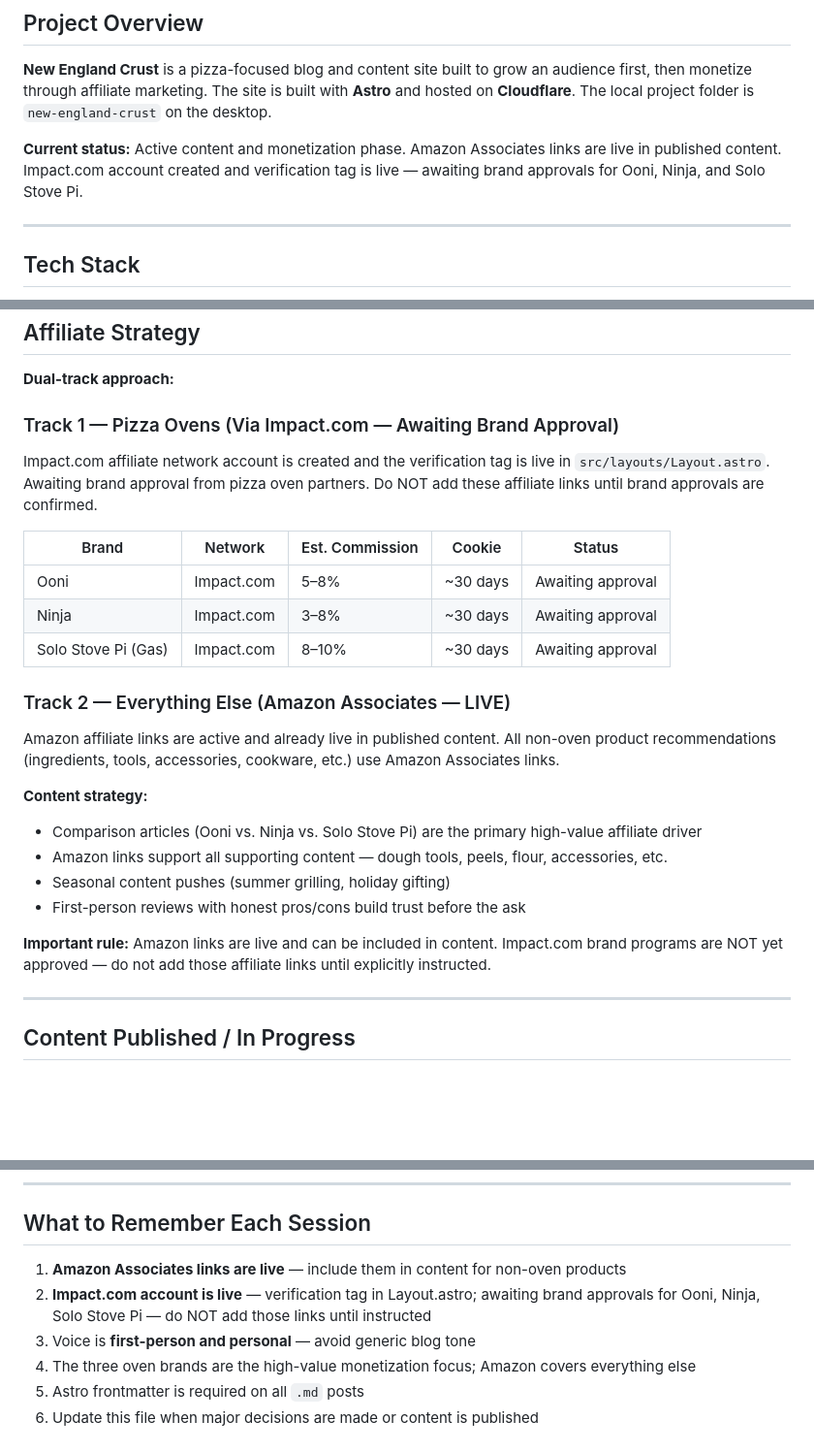
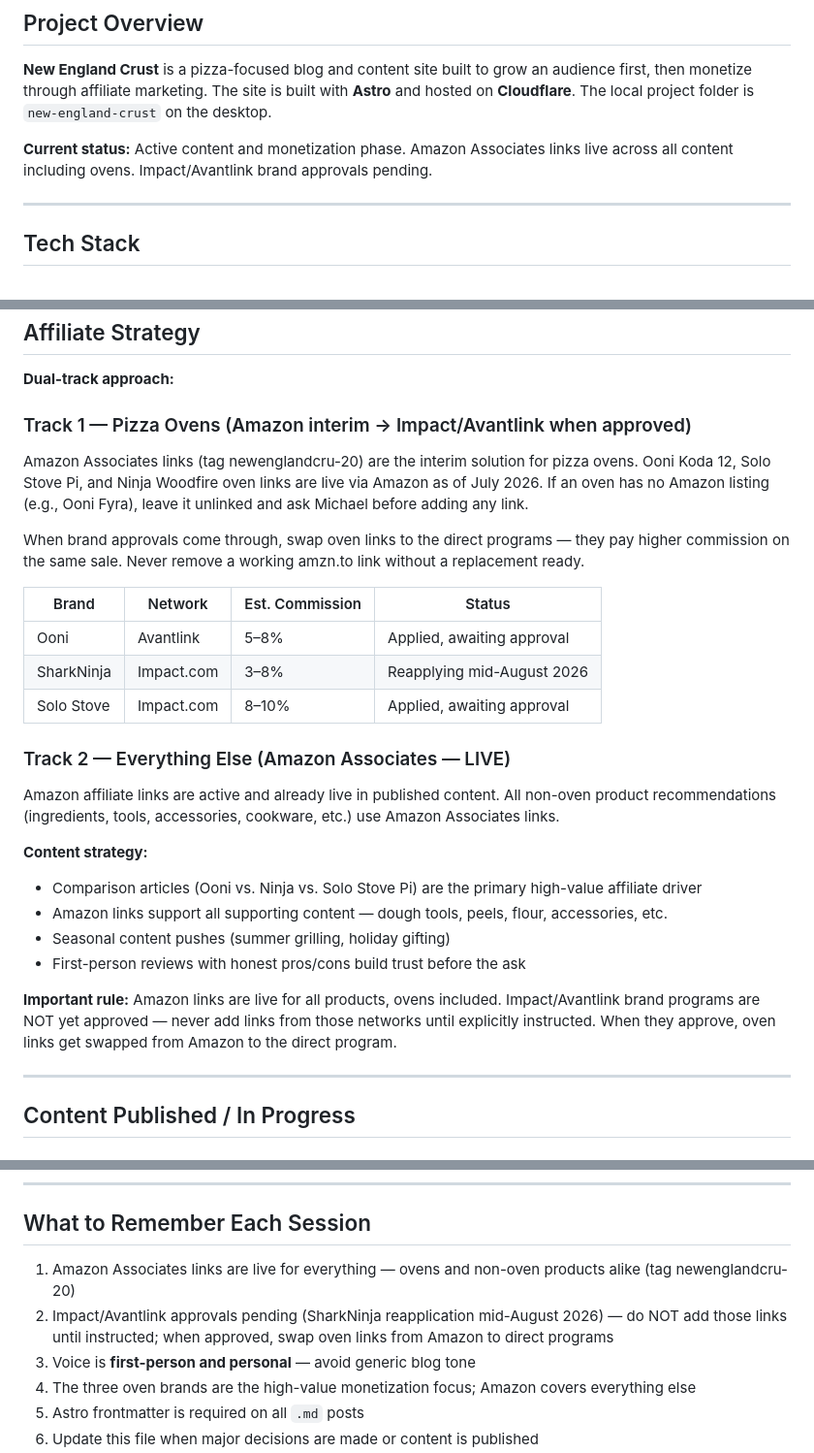
Before and after one commit to mjspinney-star/new-england-crust, a Markdown page: CLAUDE.md, 3 parts joined by grey strips. Shown at 97% size. Drawn GitHub-style; blank space fills up the shorter version.

Commit message:
Update affiliate policy: Amazon interim for ovens, direct programs when approved

```diff
--- a/CLAUDE.md
+++ b/CLAUDE.md
@@ -9,7 +9,7 @@
 
 **New England Crust** is a pizza-focused blog and content site built to grow an audience first, then monetize through affiliate marketing. The site is built with **Astro** and hosted on **Cloudflare**. The local project folder is `new-england-crust` on the desktop.
 
-**Current status:** Active content and monetization phase. Amazon Associates links are live in published content. Impact.com account created and verification tag is live — awaiting brand approvals for Ooni, Ninja, and Solo Stove Pi.
+**Current status:** Active content and monetization phase. Amazon Associates links live across all content including ovens. Impact/Avantlink brand approvals pending.
 
 ---
 
@@ -41,14 +41,16 @@ All blog posts are `.md` files and need proper Astro frontmatter (title, descrip
 
 **Dual-track approach:**
 
-### Track 1 — Pizza Ovens (Via Impact.com — Awaiting Brand Approval)
-Impact.com affiliate network account is created and the verification tag is live in `src/layouts/Layout.astro`. Awaiting brand approval from pizza oven partners. Do NOT add these affiliate links until brand approvals are confirmed.
+### Track 1 — Pizza Ovens (Amazon interim → Impact/Avantlink when approved)
+Amazon Associates links (tag newenglandcru-20) are the interim solution for pizza ovens. Ooni Koda 12, Solo Stove Pi, and Ninja Woodfire oven links are live via Amazon as of July 2026. If an oven has no Amazon listing (e.g., Ooni Fyra), leave it unlinked and ask Michael before adding any link.
 
-| Brand | Network | Est. Commission | Cookie | Status |
-|---|---|---|---|---|
-| Ooni | Impact.com | 5–8% | ~30 days | Awaiting approval |
-| Ninja | Impact.com | 3–8% | ~30 days | Awaiting approval |
-| Solo Stove Pi (Gas) | Impact.com | 8–10% | ~30 days | Awaiting approval |
+When brand approvals come through, swap oven links to the direct programs — they pay higher commission on the same sale. Never remove a working amzn.to link without a replacement ready.
+
+| Brand | Network | Est. Commission | Status |
+|---|---|---|---|
+| Ooni | Avantlink | 5–8% | Applied, awaiting approval |
+| SharkNinja | Impact.com | 3–8% | Reapplying mid-August 2026 |
+| Solo Stove | Impact.com | 8–10% | Applied, awaiting approval |
 
 ### Track 2 — Everything Else (Amazon Associates — LIVE)
 Amazon affiliate links are active and already live in published content. All non-oven product recommendations (ingredients, tools, accessories, cookware, etc.) use Amazon Associates links.
@@ -59,7 +61,7 @@ Amazon affiliate links are active and already live in published content. All non
 - Seasonal content pushes (summer grilling, holiday gifting)
 - First-person reviews with honest pros/cons build trust before the ask
 
-**Important rule:** Amazon links are live and can be included in content. Impact.com brand programs are NOT yet approved — do not add those affiliate links until explicitly instructed.
+**Important rule:** Amazon links are live for all products, ovens included. Impact/Avantlink brand programs are NOT yet approved — never add links from those networks until explicitly instructed. When they approve, oven links get swapped from Amazon to the direct program.
 
 ---
 
@@ -98,8 +100,8 @@ A GitHub + Claude API (Console subscription) automation is set up to publish new
 
 ## What to Remember Each Session
 
-1. **Amazon Associates links are live** — include them in content for non-oven products
-2. **Impact.com account is live** — verification tag in Layout.astro; awaiting brand approvals for Ooni, Ninja, Solo Stove Pi — do NOT add those links until instructed
+1. Amazon Associates links are live for everything — ovens and non-oven products alike (tag newenglandcru-20)
+2. Impact/Avantlink approvals pending (SharkNinja reapplication mid-August 2026) — do NOT add those links until instructed; when approved, swap oven links from Amazon to direct programs
 3. Voice is **first-person and personal** — avoid generic blog tone
 4. The three oven brands are the high-value monetization focus; Amazon covers everything else
 5. Astro frontmatter is required on all `.md` posts
```
